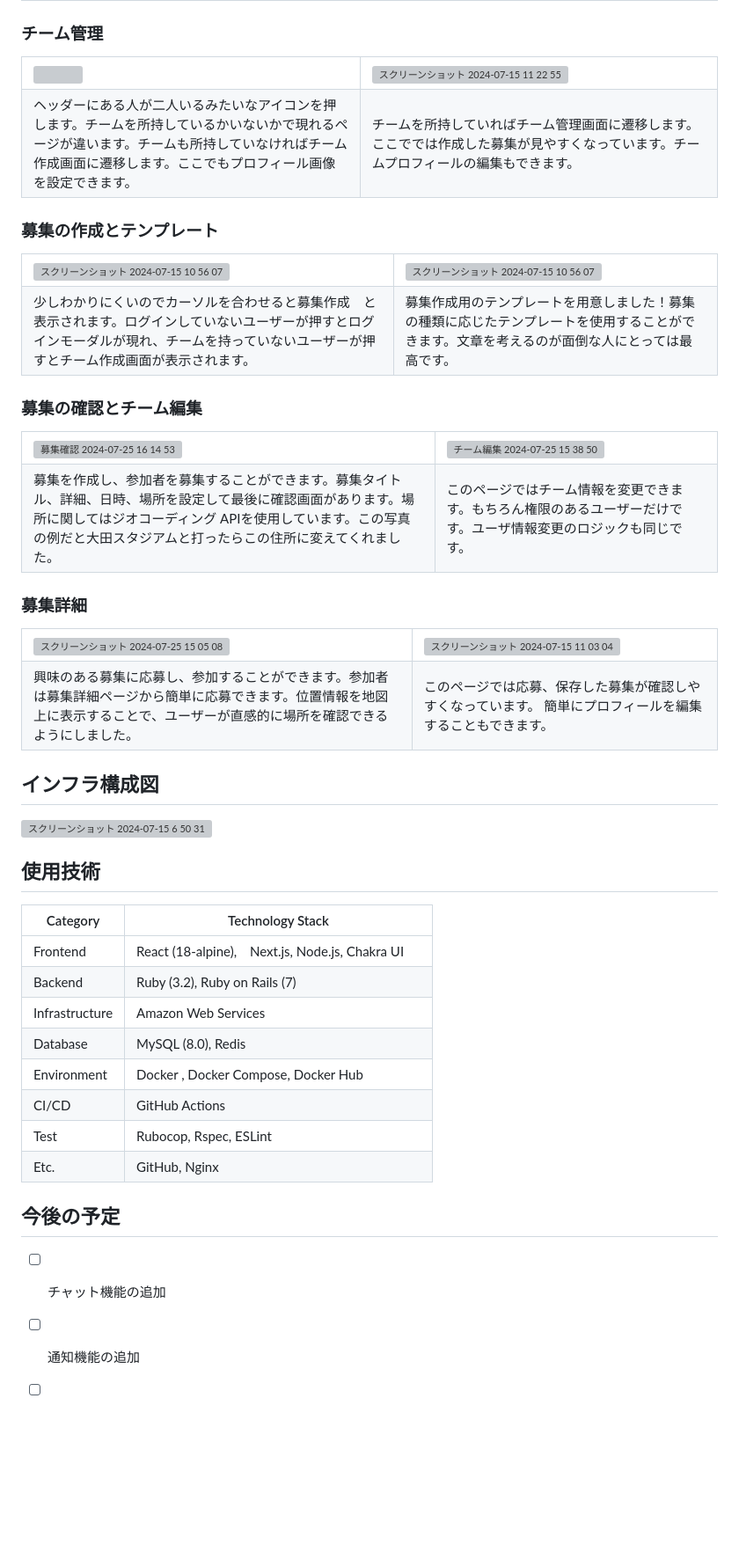
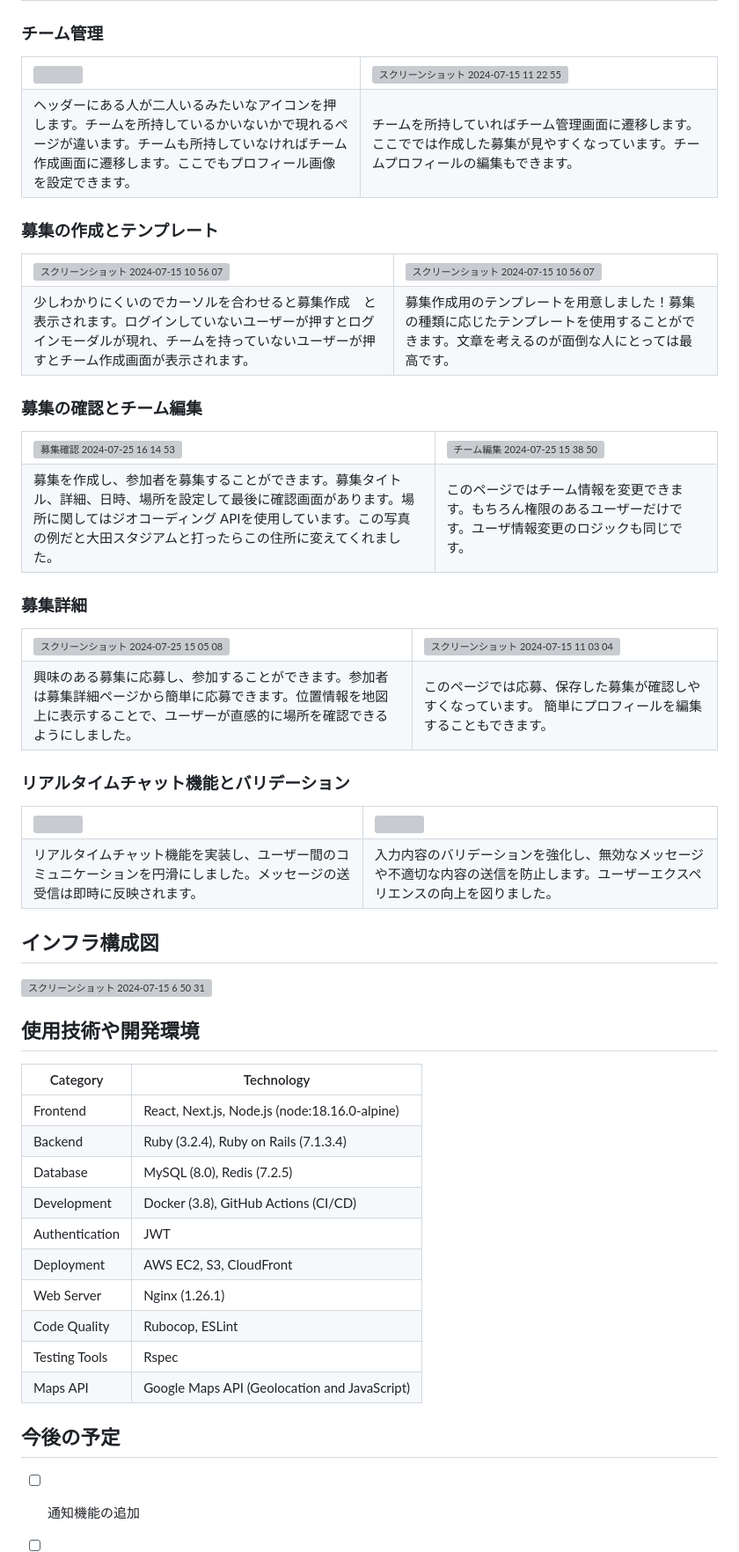
Before and after one commit to rem0930/Swing, a Markdown page: README.md, the part around one of its changes. Shown at 88% size. GitHub-like rendering; blank space fills up the shorter version; grey boxes are pictures that could not be loaded.

```diff
--- a/README.md
+++ b/README.md
@@ -94,8 +99,7 @@ Swing はユーザーがチームや募集を簡単に作成、管理、参加
 ### チーム管理
 <table style="width:100%;">
   <tr>
-    <td><img src="https://github.com/user-attachments/assets/8e555ad0-009e-45a9-8806-7757f3cdc57d"
- style="width:100%; max-width:700px;"></td>
+    <td><img src="https://github.com/user-attachments/assets/8e555ad0-009e-45a9-8806-7757f3cdc57d" style="width:100%; max-width:700px;"></td>
     <td><img width="1280" alt="チーム情報 2024-07-25 15 38 29" src="https://github.com/user-attachments/assets/ea237238-873e-4d29-a1da-bf9e0f1313a4" alt="スクリーンショット 2024-07-15 11 22 55" style="width:100%; max-width:700px;"></td>
   </tr>
   <tr>
@@ -108,16 +112,13 @@ Swing はユーザーがチームや募集を簡単に作成、管理、参加
 <table style="width:100%;">
   <tr>
     <td><img src="https://github.com/user-attachments/assets/1b6b507d-342e-49ec-89fd-fe6ab5c99524" alt="スクリーンショット 2024-07-15 10 56 07" style="width:100%; max-width:206px;"></td>
-    <td><img src="https://github.com/user-attachments/assets/616b93ed-6ebd-4116-b479-a16686ac313e"
- alt="スクリーンショット 2024-07-15 10 56 07" style="width:100%; max-width:206px;"></td>
+    <td><img src="https://github.com/user-attachments/assets/616b93ed-6ebd-4116-b479-a16686ac313e" alt="スクリーンショット 2024-07-15 10 56 07" style="width:100%; max-width:206px;"></td>
   </tr>
   <tr>
     <td>少しわかりにくいのでカーソルを合わせると募集作成　と表示されます。ログインしていないユーザーが押すとログインモーダルが現れ、チームを持っていないユーザーが押すとチーム作成画面が表示されます。</td>
     <td>募集作成用のテンプレートを用意しました！募集の種類に応じたテンプレートを使用することができます。文章を考えるのが面倒な人にとっては最高です。</td>
   </tr>
 </table>
-
-
 
 ### 募集の確認とチーム編集
 <table style="width:100%;">
@@ -131,9 +132,6 @@ Swing はユーザーがチームや募集を簡単に作成、管理、参加
   </tr>
 </table>
 
-
-
-
 ### 募集詳細
 <table style="width:100%;">
   <tr>
@@ -146,23 +144,37 @@ Swing はユーザーがチームや募集を簡単に作成、管理、参加
   </tr>
 </table>
 
+### リアルタイムチャット機能とバリデーション
+<table style="width:100%;">
+  <tr>
+    <td><img src="https://github.com/user-attachments/assets/2f3400fa-56ca-4721-a23f-56913a1ef841"></td>
+    <td><img src="https://github.com/user-attachments/assets/c3fb7a33-20c1-418f-adc5-5825e562adea"></td>
+  </tr>
+  <tr>
+    <td>リアルタイムチャット機能を実装し、ユーザー間のコミュニケーションを円滑にしました。メッセージの送受信は即時に反映されます。</td>
+    <td>入力内容のバリデーションを強化し、無効なメッセージや不適切な内容の送信を防止します。ユーザーエクスペリエンスの向上を図りました。</td>
+  </tr>
+</table>
+
 ## インフラ構成図
 <img src="https://github.com/user-attachments/assets/755bc285-f51d-48e9-8714-a10ef6a8da11" alt="スクリーンショット 2024-07-15 6 50 31" style="width:100%; max-width:762px;">
 
-## 使用技術
-| Category         | Technology Stack                                                                 |
-|------------------|----------------------------------------------------------------------------------|
-| Frontend         | React (18-alpine),　Next.js, Node.js, Chakra UI                                 　  |
-| Backend          | Ruby (3.2), Ruby on Rails (7)                                              |
-| Infrastructure   | Amazon Web Services                                                              |
-| Database         | MySQL (8.0), Redis                                                                     |
-| Environment      | Docker , Docker Compose, Docker Hub                                                  |
-| CI/CD            | GitHub Actions                                                                   |
-| Test             | Rubocop, Rspec, ESLint                                                           |
-| Etc.             | GitHub, Nginx                                                             |
+## 使用技術や開発環境
+
+| Category           | Technology                                    |
+|--------------------|-----------------------------------------------|
+| Frontend           | React, Next.js, Node.js (node:18.16.0-alpine) |
+| Backend            | Ruby (3.2.4), Ruby on Rails (7.1.3.4)         |
+| Database           | MySQL (8.0), Redis (7.2.5)                    |
+| Development        | Docker (3.8), GitHub Actions (CI/CD)          |
+| Authentication     | JWT                                           |
+| Deployment         | AWS EC2, S3, CloudFront                       |
+| Web Server         | Nginx (1.26.1)                                |
+| Code Quality       | Rubocop, ESLint                               |
+| Testing Tools      | Rspec                                         |
+| Maps API           | Google Maps API (Geolocation and JavaScript)  |
 
 ## 今後の予定
-- [ ] チャット機能の追加
 - [ ] 通知機能の追加
 - [ ] Cookieの導入
 - [ ] デプロイ戦略(ブルーグリーンデプロイ など)
```
Also changed, not shown: other parts of README.md (+9 -4 lines).
